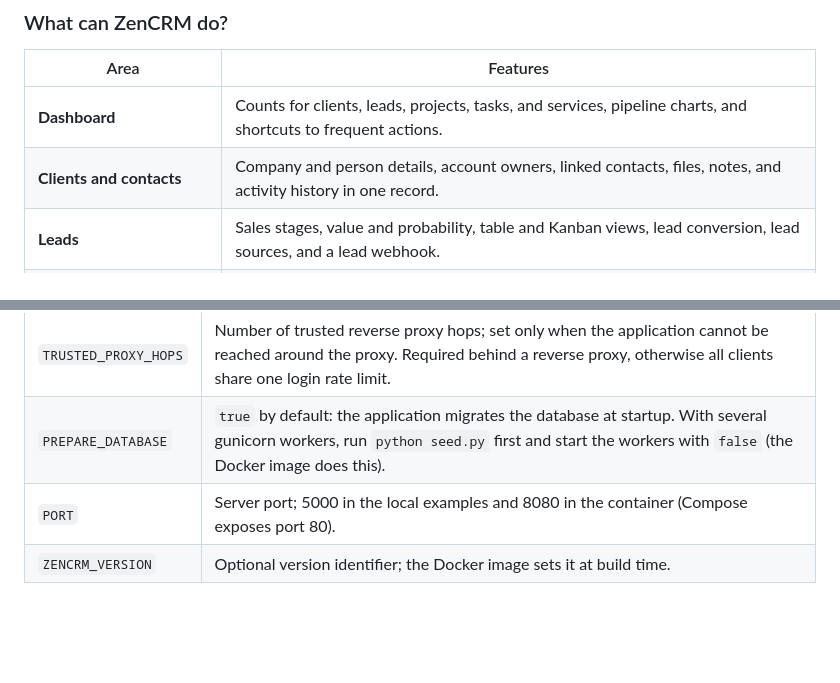
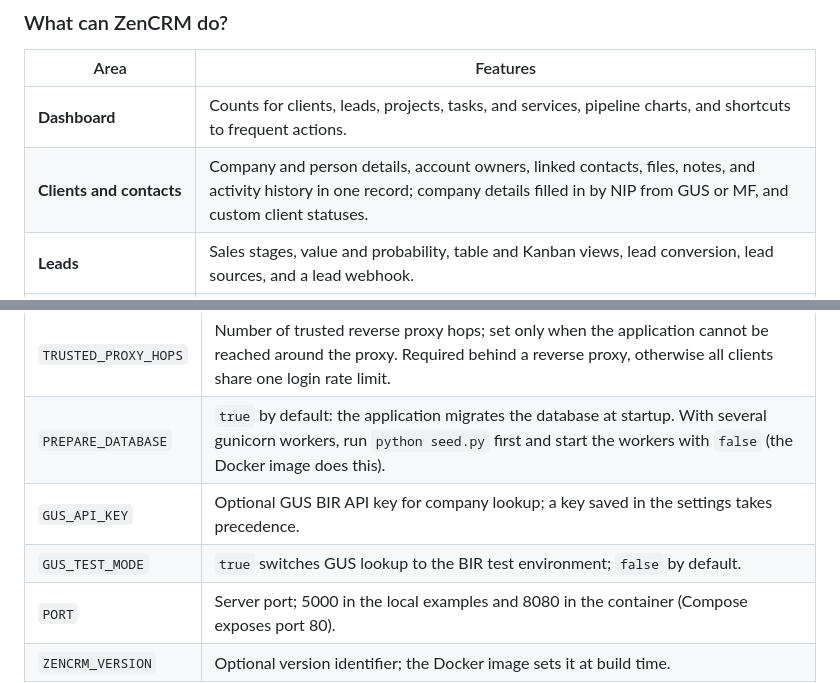
Before and after one commit to ZenCRM/ZenCRM, a Markdown page: README.md, 2 parts joined by grey strips. GitHub-like rendering; blank space fills up the shorter version.

```diff
--- a/README.md
+++ b/README.md
@@ -261,7 +274,7 @@ Select a template under **Settings → Appearance templates**. Both work with li
 | Area | Features |
 | --- | --- |
 | **Dashboard** | Counts for clients, leads, projects, tasks, and services, pipeline charts, and shortcuts to frequent actions. |
-| **Clients and contacts** | Company and person details, account owners, linked contacts, files, notes, and activity history in one record. |
+| **Clients and contacts** | Company and person details, account owners, linked contacts, files, notes, and activity history in one record; company details filled in by NIP from GUS or MF, and custom client statuses. |
 | **Leads** | Sales stages, value and probability, table and Kanban views, lead conversion, lead sources, and a lead webhook. |
 | **Projects** | Statuses, stages, team members, client links, tasks, deadlines, and files in one place. |
 | **Tasks** | List and Kanban, priorities, due dates, progress, and multiple assignees. |
@@ -421,6 +445,8 @@ Set two random secrets of at least 32 characters, or leave them blank so the app
 | <code>PUBLIC_BASE_URL</code> | Public CRM address used in notification links, for example <code>https://crm.example.com</code>. Set it before enabling helpdesk emails. |
 | <code>TRUSTED_PROXY_HOPS</code> | Number of trusted reverse proxy hops; set only when the application cannot be reached around the proxy. Required behind a reverse proxy, otherwise all clients share one login rate limit. |
 | <code>PREPARE_DATABASE</code> | <code>true</code> by default: the application migrates the database at startup. With several gunicorn workers, run <code>python seed.py</code> first and start the workers with <code>false</code> (the Docker image does this). |
+| <code>GUS_API_KEY</code> | Optional GUS BIR API key for company lookup; a key saved in the settings takes precedence. |
+| <code>GUS_TEST_MODE</code> | <code>true</code> switches GUS lookup to the BIR test environment; <code>false</code> by default. |
 | <code>PORT</code> | Server port; 5000 in the local examples and 8080 in the container (Compose exposes port 80). |
 | <code>ZENCRM_VERSION</code> | Optional version identifier; the Docker image sets it at build time. |
 
```
Also changed, not shown: other parts of README.md (+25 -13 lines).
